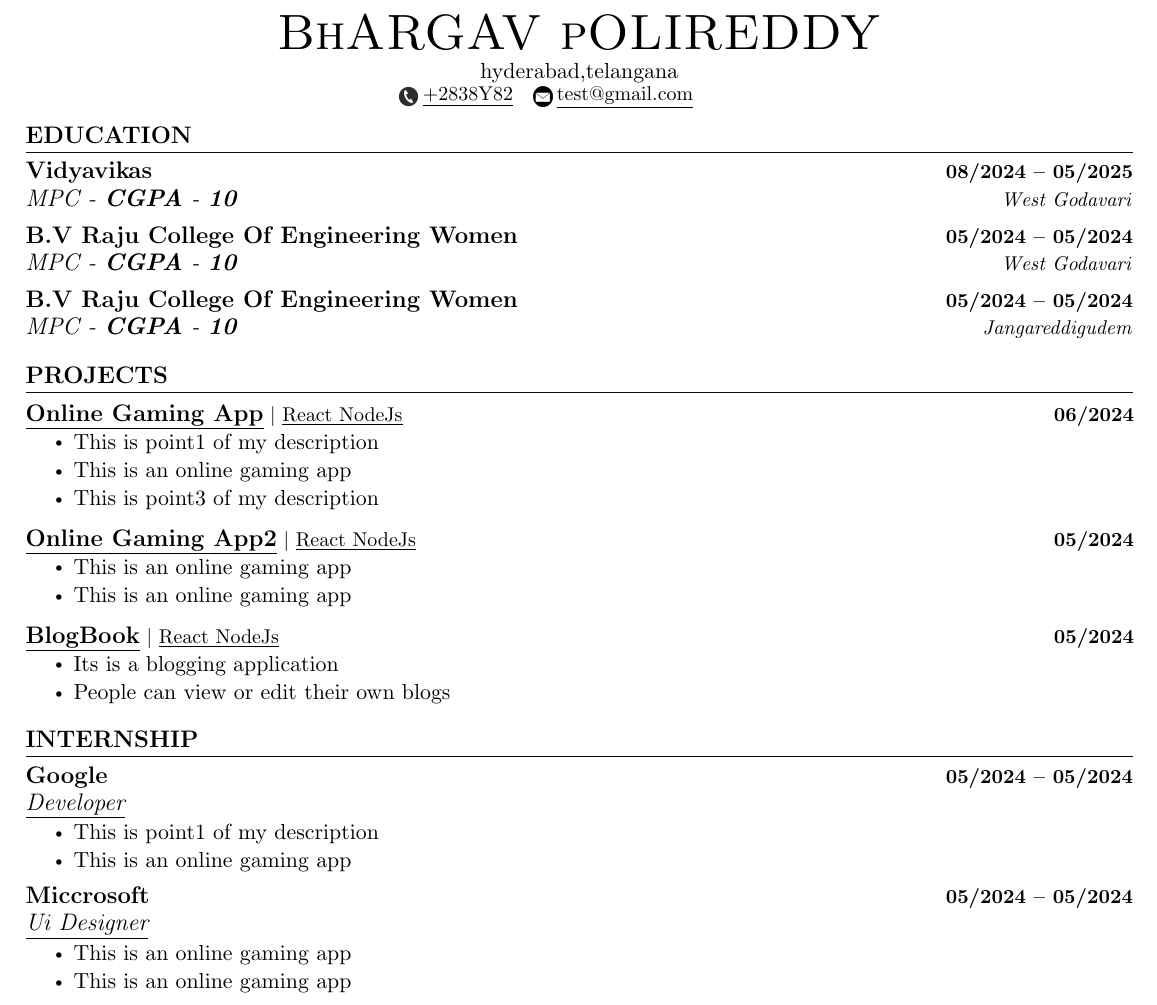
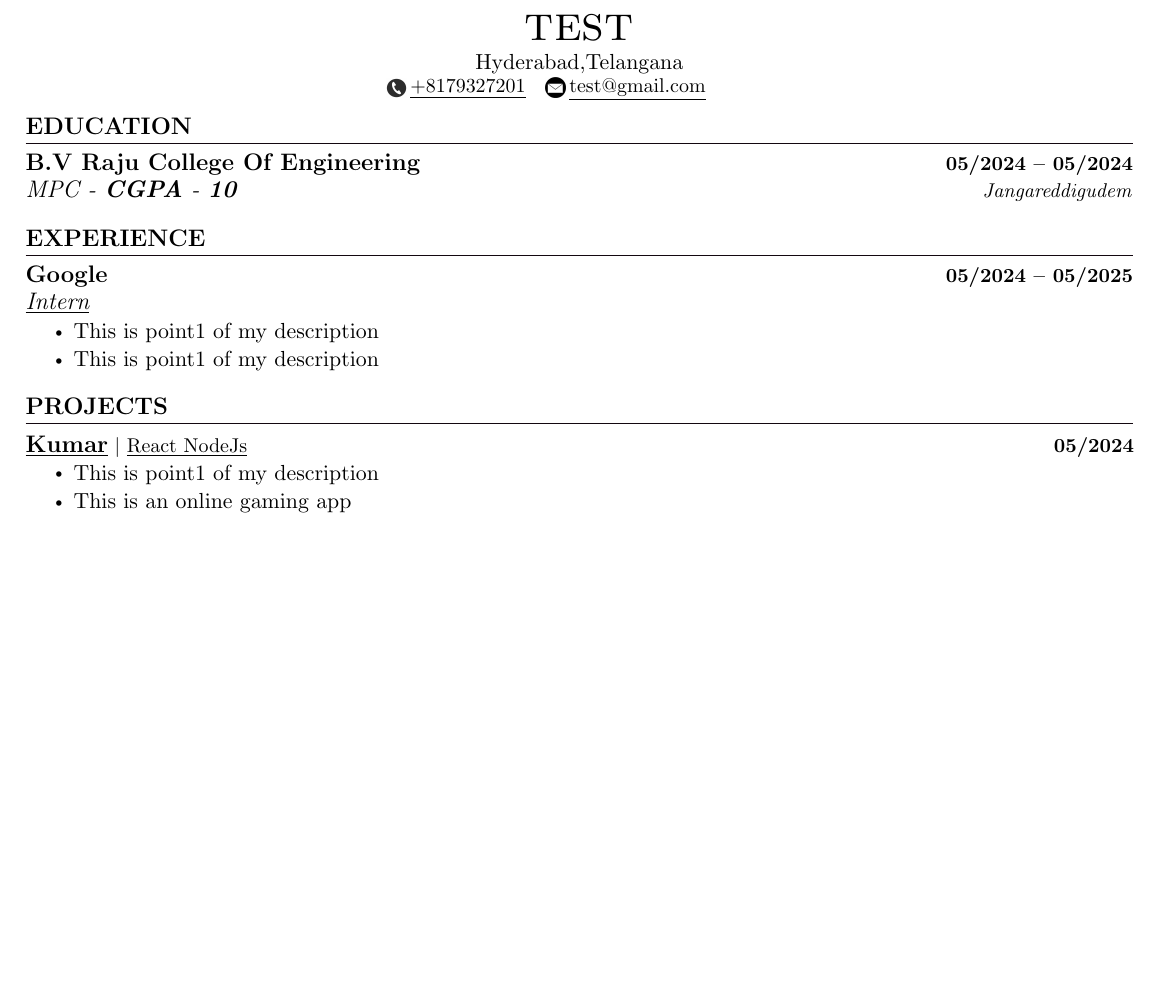
Before and after one commit to BhargavAlpha/resume-builder-backend, a LaTeX document (output.tex): part of the page, cut at the place of the change, the shorter picture padded with empty space. Compiled offline with pdfLaTeX.

Commit message:
placed experience above projects

```diff
--- a/output.tex
+++ b/output.tex
@@ -145,10 +145,10 @@
       %----------HEADING----------
 
         \begin{center}
-            {\Huge \scshape BhARGAV pOLIREDDY} \\ \vspace{1pt}
-            hyderabad,telangana \\ \vspace{1pt}
+            {\Huge \scshape test} \\ \vspace{1pt}
+            Hyderabad,Telangana \\ \vspace{1pt}
             \small
-           \href{tel:+2838Y82}{\includegraphics[height=1em]{phone_icon}}\hspace{0.2em}\raisebox{+0.4\height}{\underline{+2838Y82}} ~
+           \href{tel:+8179327201}{\includegraphics[height=1em]{phone_icon}}\hspace{0.2em}\raisebox{+0.4\height}{\underline{+8179327201}} ~
           \href{mailto:test@gmail.com}{\includegraphics[height=1em]{email_icon}}\hspace{0.2em}\raisebox{+0.4\height}{\underline{test@gmail.com}} ~
              ~
              ~
@@ -163,21 +163,27 @@
         \resumeSubHeadingListStart
 
               \resumeSubheading
-                {Vidyavikas}{08/2024 -- 05/2025}
-                {MPC - \textbf{CGPA} - \textbf{10}} {West Godavari}
-
-              \resumeSubheading
-                {B.V Raju College Of Engineering Women}{05/2024 -- 05/2024}
-                {MPC - \textbf{CGPA} - \textbf{10}} {West Godavari}
-
-              \resumeSubheading
-                {B.V Raju College Of Engineering Women}{05/2024 -- 05/2024}
+                {B.V Raju College Of Engineering}{05/2024 -- 05/2024}
                 {MPC - \textbf{CGPA} - \textbf{10}} {Jangareddigudem}
 
         \resumeSubHeadingListEnd
 
         %------RELEVANT COURSEWORK-------
 
+
+        %-----------EXPERIENCE-----------
+         \section{EXPERIENCE}
+  \resumeSubHeadingListStart
+
+        \resumeSubheading
+        {Google}{05/2024 -- 05/2025}
+        {\underline{Intern}}{}
+        \resumeItemListStart
+          \resumeItem{\normalsize{This is point1 of my description}}\resumeItem{\normalsize{This is point1 of my description}}
+        \resumeItemListEnd
+
+  \resumeSubHeadingListEnd
+  \vspace{-12pt}
 
         %-----------PROJECTS-----------
 
@@ -187,25 +193,9 @@
     \resumeSubHeadingListStart
 
           \resumeProjectHeading
-          {\textbf{\large{\underline{Online Gaming App}}} $|$ {\underline{React NodeJs}}}{06/2024}
+          {\textbf{\large{\underline{Kumar}}} $|$ {\underline{React NodeJs}}}{05/2024}
           \resumeItemListStart
-            \resumeItem{\normalsize{This is point1 of my description}}\resumeItem{\normalsize{This is an online gaming app}}\resumeItem{\normalsize{This is point3 of my description}}
-
-          \resumeItemListEnd
-          \vspace{-13pt}
-
-          \resumeProjectHeading
-          {\textbf{\large{\underline{Online Gaming App2}}} $|$ {\underline{React NodeJs}}}{05/2024}
-          \resumeItemListStart
-            \resumeItem{\normalsize{This is an online gaming app}}\resumeItem{\normalsize{This is an online gaming app}}
-
-          \resumeItemListEnd
-          \vspace{-13pt}
-
-          \resumeProjectHeading
-          {\textbf{\large{\underline{BlogBook}}} $|$ {\underline{React NodeJs}}}{05/2024}
-          \resumeItemListStart
-            \resumeItem{\normalsize{Its is a blogging application}}\resumeItem{\normalsize{People can view or edit their own blogs}}
+            \resumeItem{\normalsize{This is point1 of my description}}\resumeItem{\normalsize{This is an online gaming app}}
 
           \resumeItemListEnd
           \vspace{-13pt}
@@ -215,26 +205,7 @@
     \vspace{-12pt}
 
 
-        %-----------EXPERIENCE-----------
-         \section{INTERNSHIP}
-  \resumeSubHeadingListStart
 
-        \resumeSubheading
-        {Google}{05/2024 -- 05/2024}
-        {\underline{Developer}}{}
-        \resumeItemListStart
-          \resumeItem{\normalsize{This is point1 of my description}}\resumeItem{\normalsize{This is an online gaming app}}
-        \resumeItemListEnd
-
-        \resumeSubheading
-        {Miccrosoft}{05/2024 -- 05/2024}
-        {\underline{Ui Designer}}{}
-        \resumeItemListStart
-          \resumeItem{\normalsize{This is an online gaming app}}\resumeItem{\normalsize{This is an online gaming app}}
-        \resumeItemListEnd
-
-  \resumeSubHeadingListEnd
-  \vspace{-12pt}
 
         %-----------PROGRAMMING SKILLS-----------
 
```
Also changed, not shown: 4 other files.
